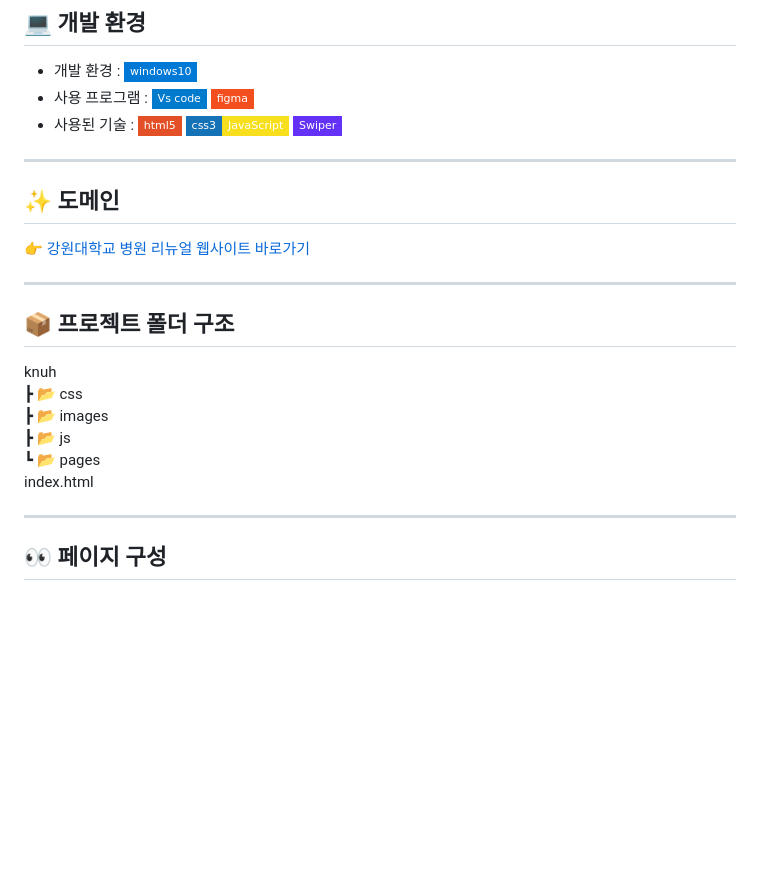
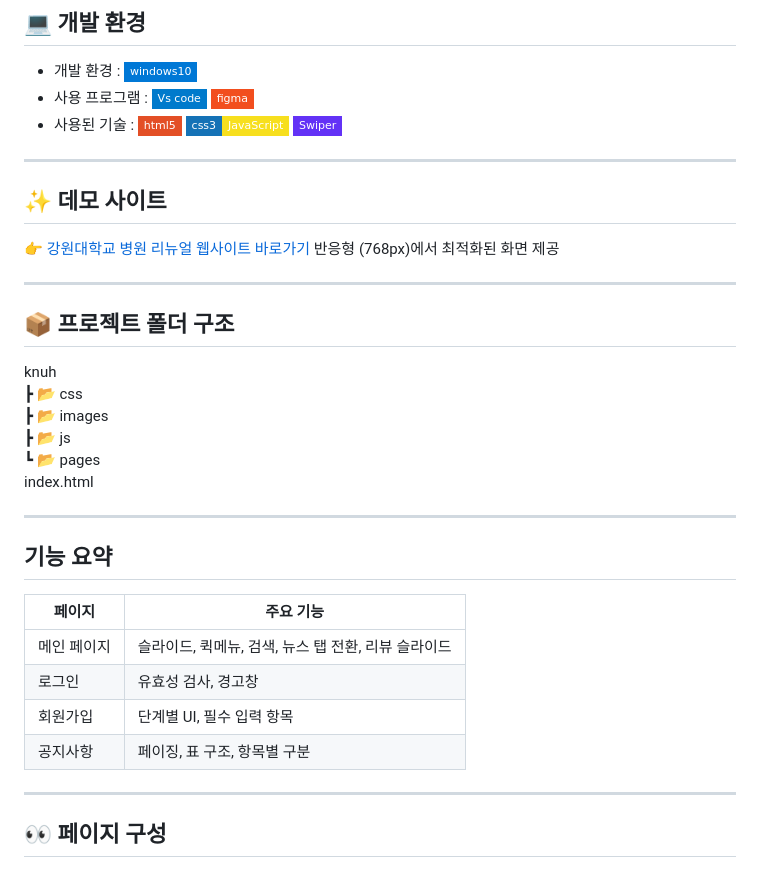
Before and after one commit to yejin0722/KNUH1, a Markdown page: README.md, the part around the change. GitHub-like rendering; badges without logos; blank space fills up the shorter version.

```diff
--- a/README.md
+++ b/README.md
@@ -28,9 +28,9 @@
 ---
 
 
- ## ✨ 도메인
+ ## ✨ 데모 사이트
 👉 [강원대학교 병원 리뉴얼 웹사이트 바로가기](https://yejin0722.github.io/KNUH1/)
-
+   반응형 (768px)에서 최적화된 화면 제공
 
 ---
 
@@ -44,6 +44,17 @@
 ┗ 📂 pages
   index.html
 
+
+---
+
+## 기능 요약
+
+| 페이지 | 주요 기능 |
+|--------|-----------|
+| 메인 페이지 | 슬라이드, 퀵메뉴, 검색, 뉴스 탭 전환, 리뷰 슬라이드 |
+| 로그인 | 유효성 검사, 경고창 |
+| 회원가입 | 단계별 UI, 필수 입력 항목 |
+| 공지사항 | 페이징, 표 구조, 항목별 구분 |
 
 ---
 
```
